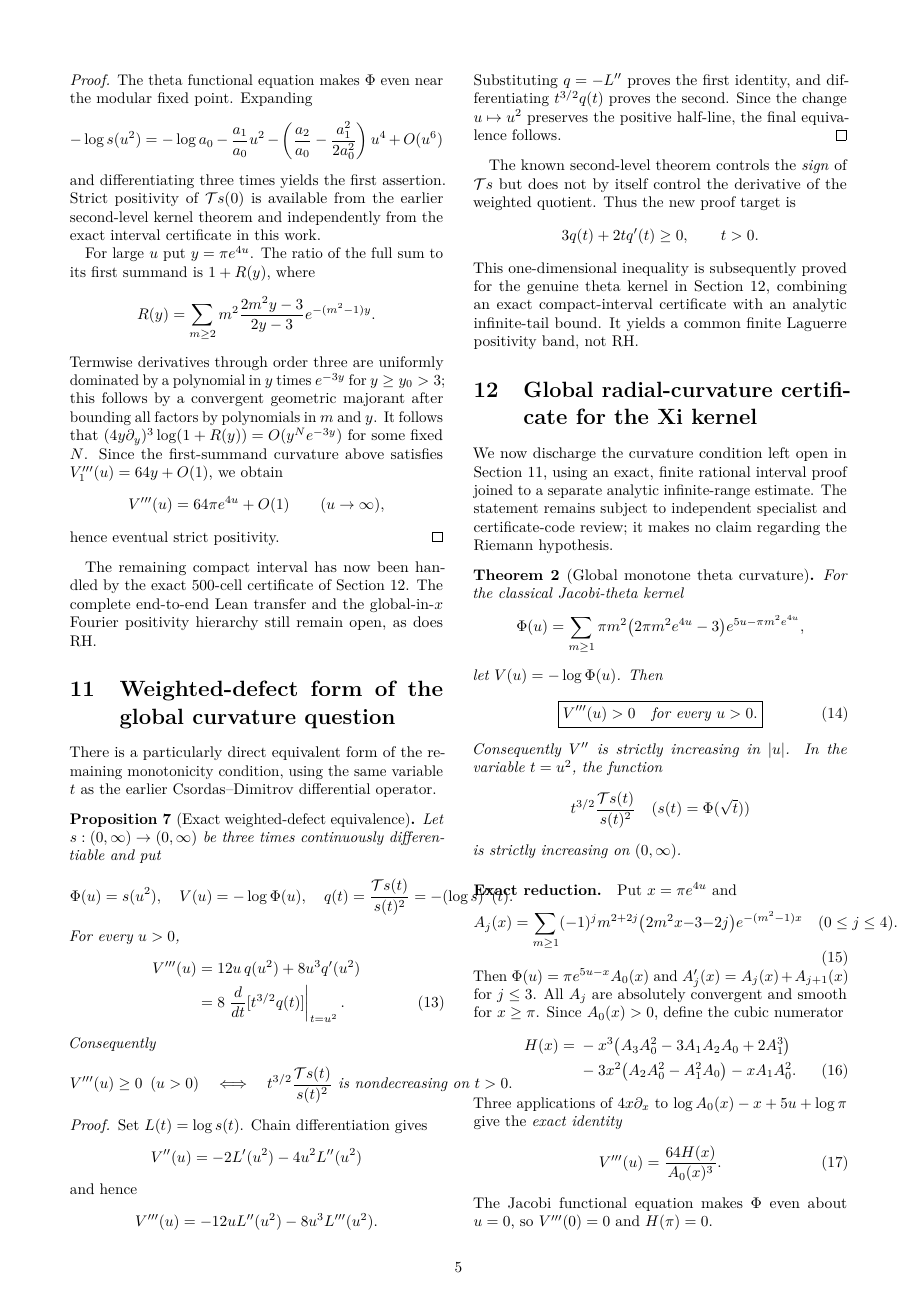
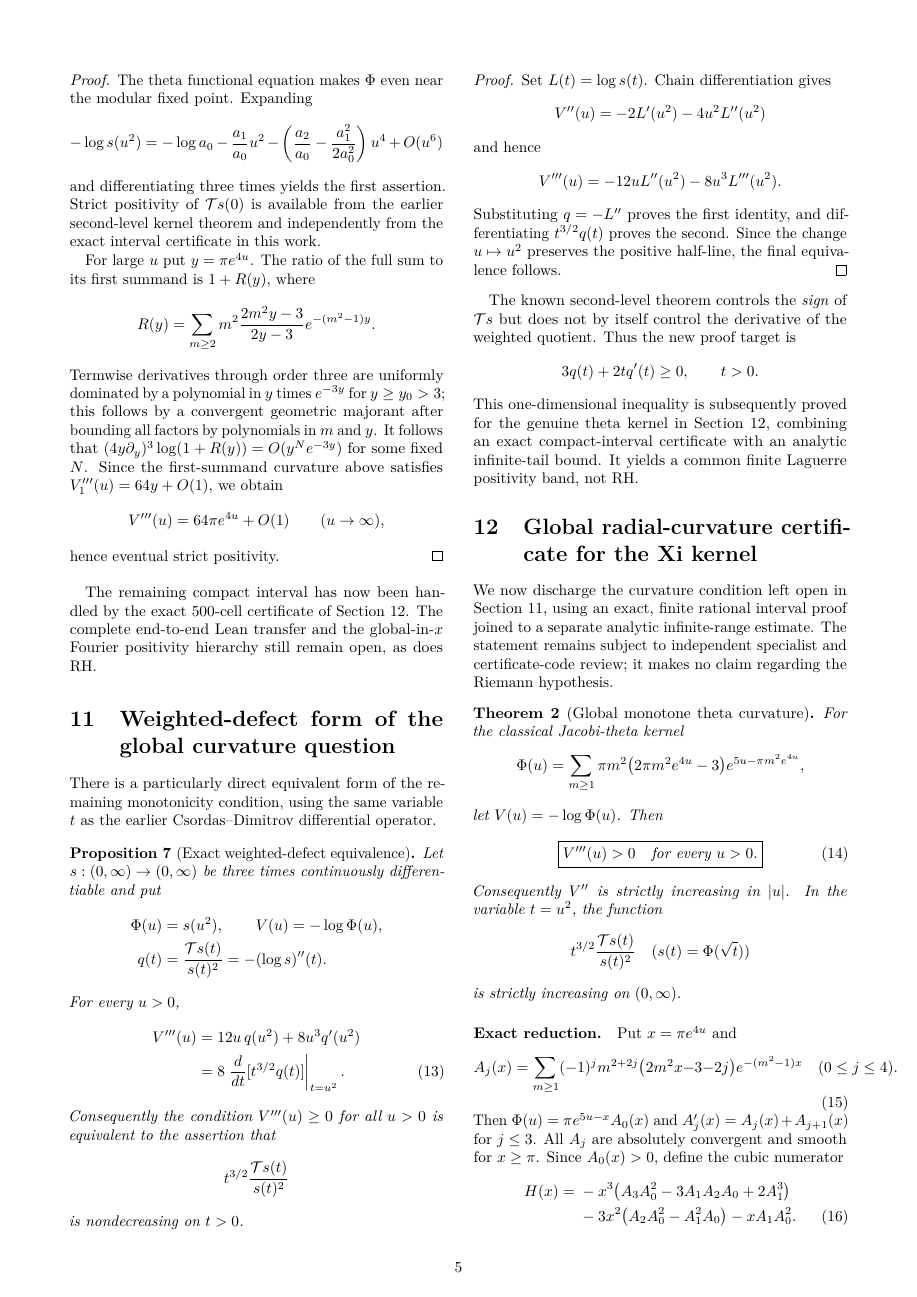
Before and after one commit to tonynewton79-web/RiemannHypothesis, a LaTeX paper (paper/main.tex, which reads paper/weighted_defect_gate.tex): page 5 of 8. Compiled offline with pdfLaTeX.

Commit message:
Correct two-column equation overflow in weighted-defect equivalence

```diff
--- a/paper/weighted_defect_gate.tex
+++ b/paper/weighted_defect_gate.tex
@@ -20,12 +20,12 @@ V'''(u)&=12u\,q(u^2)+8u^3q'(u^2)\nonumber\\
 \label{eq:weightedeq}
 \end{align}
 Consequently
+the condition $V'''(u)\ge0$ for all $u>0$ is
+equivalent to the assertion that
 \[
-V'''(u)\ge0\ \ (u>0)
-\quad\Longleftrightarrow\quad
 t^{3/2}\frac{\mathcal Ts(t)}{s(t)^2}
-\text{ is nondecreasing on }t>0.
 \]
+is nondecreasing on $t>0$.
 \end{proposition}
 \begin{proof}
 Set $L(t)=\log s(t)$. Chain differentiation
```
Also changed, not shown: paper/weighted_defect_gate.tex (8 more changed lines).
